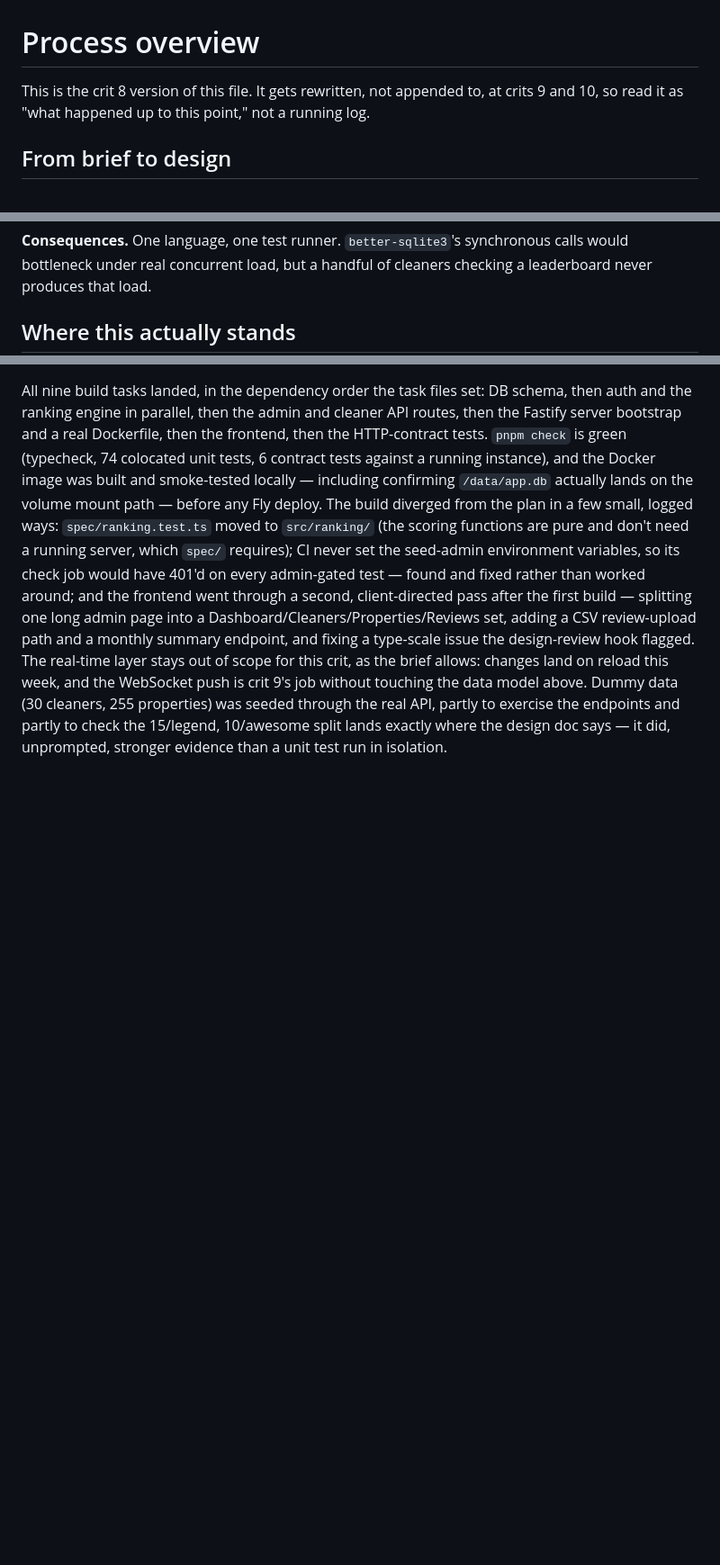
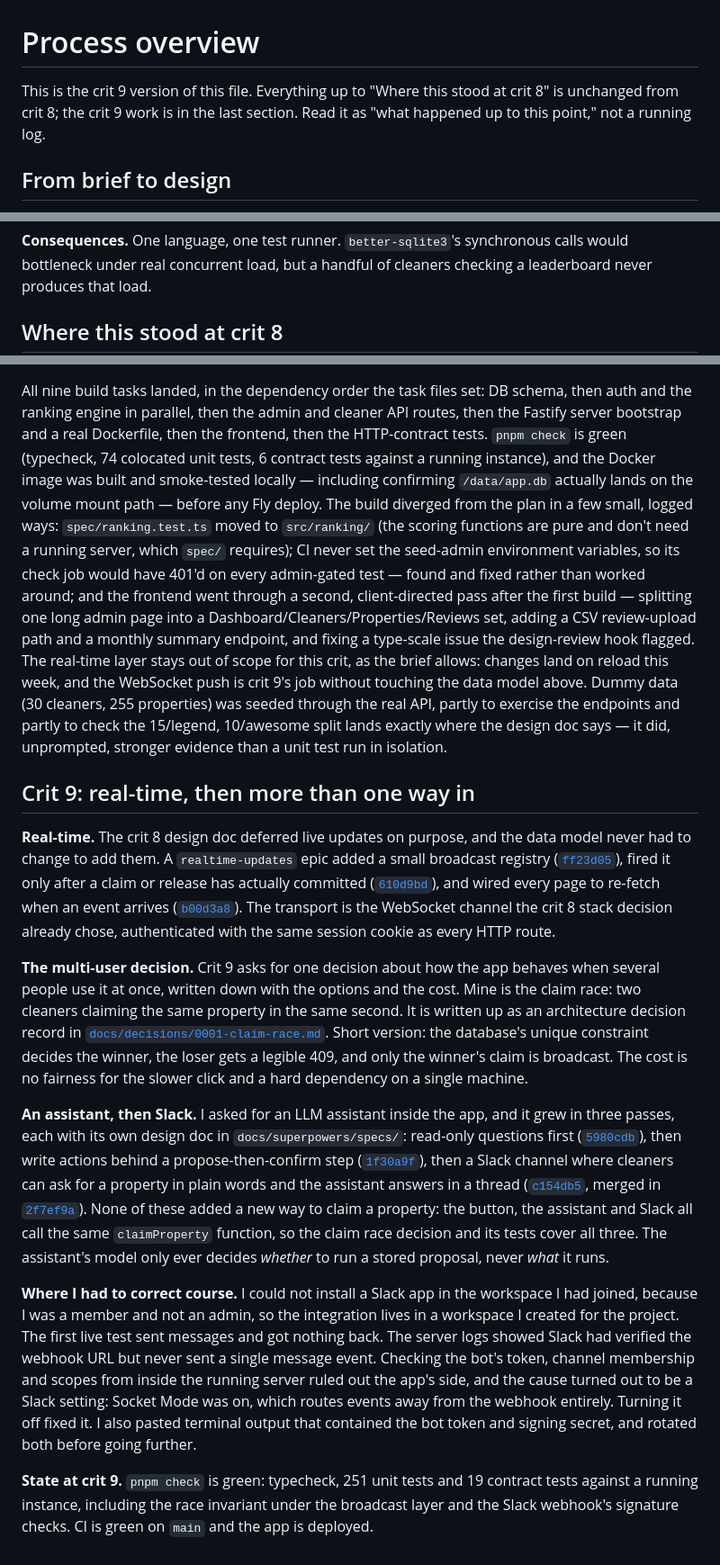
Before and after one commit to comp4020-agentic-coding-studio/comp4020-final-hadissuryaalamin, a Markdown page: PROCESS.md, 3 parts joined by grey strips. Shown at 90% size. Rendered like a GitHub page; blank space fills up the shorter version.

Commit message:
docs: crit 9 claim-race decision record, PROCESS update and reflection
Co-Authored-By: Claude Opus 5.5 <noreply@anthropic.com>

```diff
--- a/PROCESS.md
+++ b/PROCESS.md
@@ -1,8 +1,8 @@
 # Process overview
 
-This is the crit 8 version of this file. It gets rewritten, not appended to,
-at crits 9 and 10, so read it as "what happened up to this point," not a
-running log.
+This is the crit 9 version of this file. Everything up to "Where this
+stood at crit 8" is unchanged from crit 8; the crit 9 work is in the last
+section. Read it as "what happened up to this point," not a running log.
 
 ## From brief to design
 
@@ -93,7 +93,7 @@ a second test story, or a bigger image than the volume budget allows.
 synchronous calls would bottleneck under real concurrent load, but a
 handful of cleaners checking a leaderboard never produces that load.
 
-## Where this actually stands
+## Where this stood at crit 8
 
 All nine build tasks landed, in the dependency order the task files set:
 DB schema, then auth and the ranking engine in parallel, then the admin and
@@ -118,3 +118,57 @@ model above. Dummy data (30 cleaners, 255 properties) was seeded through the
 real API, partly to exercise the endpoints and partly to check the
 15/legend, 10/awesome split lands exactly where the design doc says — it
 did, unprompted, stronger evidence than a unit test run in isolation.
+
+## Crit 9: real-time, then more than one way in
+
+**Real-time.** The crit 8 design doc deferred live updates on purpose, and
+the data model never had to change to add them. A `realtime-updates` epic
+added a small broadcast registry
+([`ff23d05`](https://github.com/comp4020-agentic-coding-studio/comp4020-final-hadissuryaalamin/commit/ff23d0544dc3a765452506bfc7010e07a0a1c476)),
+fired it only after a claim or release has actually committed
+([`610d9bd`](https://github.com/comp4020-agentic-coding-studio/comp4020-final-hadissuryaalamin/commit/610d9bd6adaee90e7a9bb1c6c6202729aaf7b5ed)),
+and wired every page to re-fetch when an event arrives
+([`b00d3a8`](https://github.com/comp4020-agentic-coding-studio/comp4020-final-hadissuryaalamin/commit/b00d3a8f603760833af03d8c0ec89b15137b36fb)).
+The transport is the WebSocket channel the crit 8 stack decision already
+chose, authenticated with the same session cookie as every HTTP route.
+
+**The multi-user decision.** Crit 9 asks for one decision about how the app
+behaves when several people use it at once, written down with the options
+and the cost. Mine is the claim race: two cleaners claiming the same property
+in the same second. It is written up as an architecture decision record in
+[`docs/decisions/0001-claim-race.md`](docs/decisions/0001-claim-race.md).
+Short version: the database's unique constraint decides the winner, the loser
+gets a legible 409, and only the winner's claim is broadcast. The cost is no
+fairness for the slower click and a hard dependency on a single machine.
+
+**An assistant, then Slack.** I asked for an LLM assistant inside the app,
+and it grew in three passes, each with its own design doc in
+`docs/superpowers/specs/`: read-only questions first
+([`5980cdb`](https://github.com/comp4020-agentic-coding-studio/comp4020-final-hadissuryaalamin/commit/5980cdb15d0d26207b510e97031ca7779aafe0f6)),
+then write actions behind a propose-then-confirm step
+([`1f30a9f`](https://github.com/comp4020-agentic-coding-studio/comp4020-final-hadissuryaalamin/commit/1f30a9fe739bed118ca0ea7c099c0cd4e3cc42ae)),
+then a Slack channel where cleaners can ask for a property in plain words and
+the assistant answers in a thread
+([`c154db5`](https://github.com/comp4020-agentic-coding-studio/comp4020-final-hadissuryaalamin/commit/c154db585bc06839730362e8586ebe140951544b),
+merged in
+[`2f7ef9a`](https://github.com/comp4020-agentic-coding-studio/comp4020-final-hadissuryaalamin/commit/2f7ef9a6b51a35d44f8888df40e79c4de9a28867)).
+None of these added a new way to claim a property: the button, the assistant
+and Slack all call the same `claimProperty` function, so the claim race
+decision and its tests cover all three. The assistant's model only ever
+decides *whether* to run a stored proposal, never *what* it runs.
+
+**Where I had to correct course.** I could not install a Slack app in the
+workspace I had joined, because I was a member and not an admin, so the
+integration lives in a workspace I created for the project. The first live
+test sent messages and got nothing back. The server logs showed Slack had
+verified the webhook URL but never sent a single message event. Checking the
+bot's token, channel membership and scopes from inside the running server
+ruled out the app's side, and the cause turned out to be a Slack setting:
+Socket Mode was on, which routes events away from the webhook entirely.
+Turning it off fixed it. I also pasted terminal output that contained the bot
+token and signing secret, and rotated both before going further.
+
+**State at crit 9.** `pnpm check` is green: typecheck, 251 unit tests and 19
+contract tests against a running instance, including the race invariant
+under the broadcast layer and the Slack webhook's signature checks. CI is
+green on `main` and the app is deployed.
```
Also changed, not shown: docs/decisions/0001-claim-race.md (added, +82 -0 lines), reflections/crit-9.md (added, +20 -0 lines).
